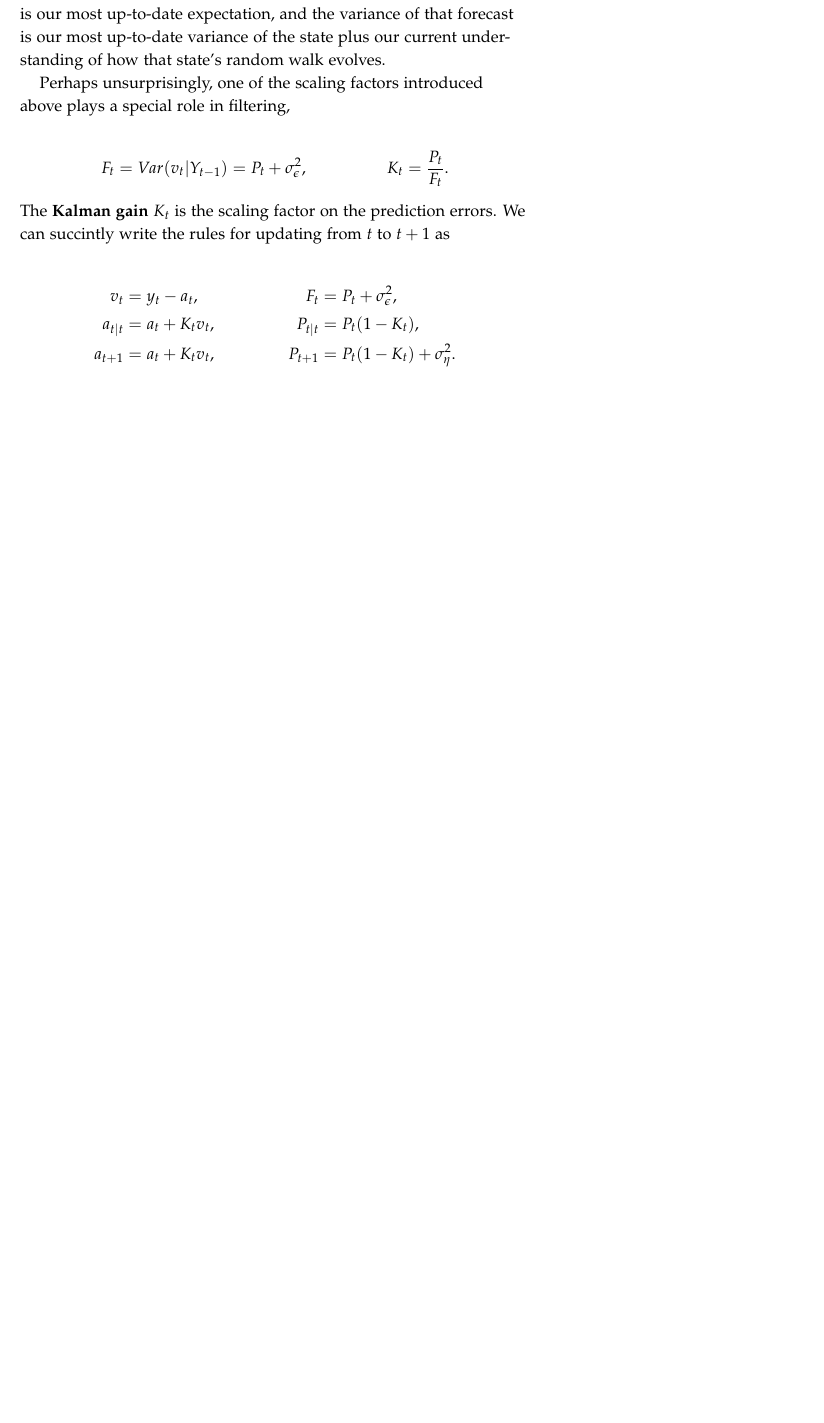
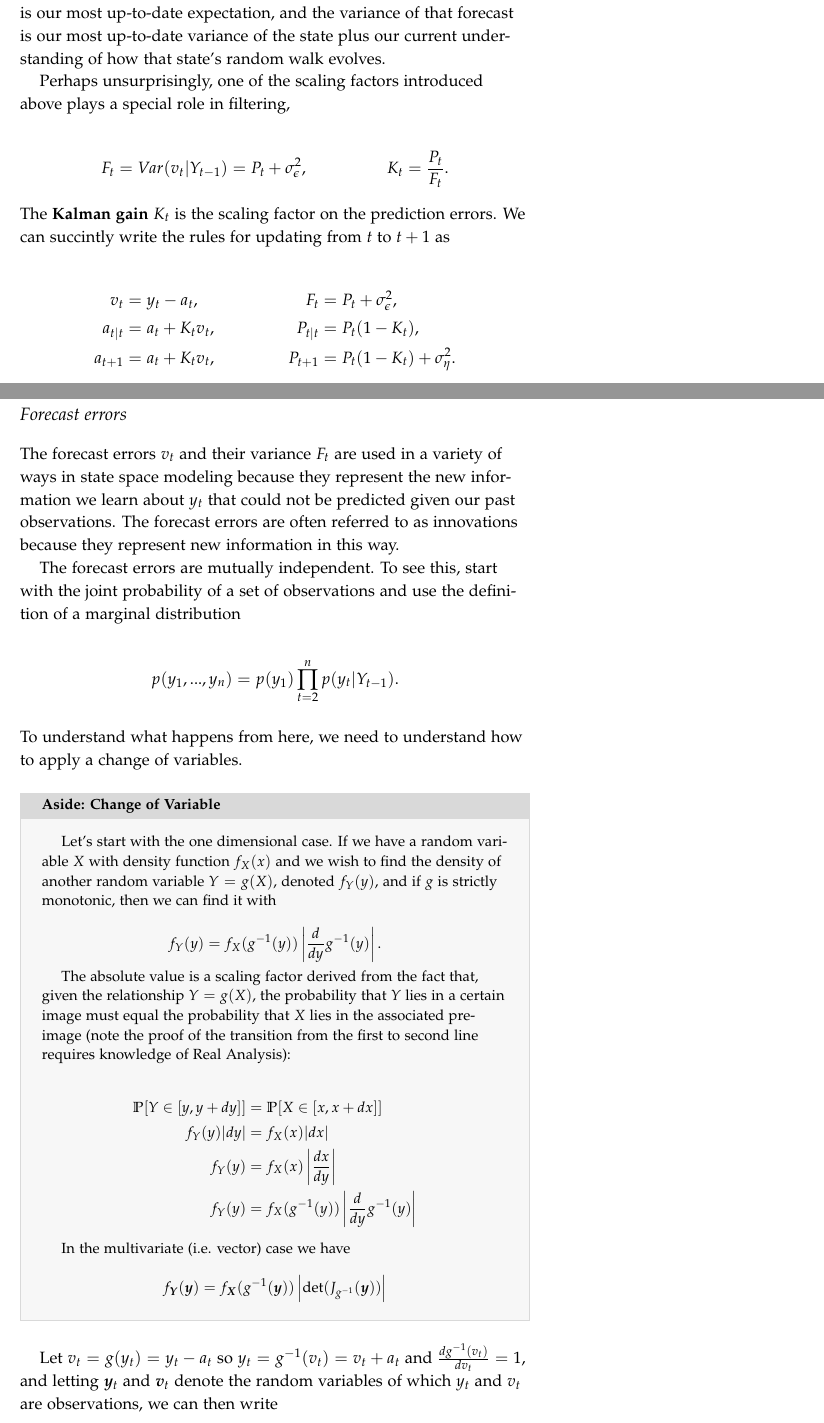
Before and after one commit to MrYetly/everything-i-know-time-series, a LaTeX book (book.tex): part of page 16 of 17 before the commit and two parts of pages 16 and 17 of 21 after it, the two joined at a grey line, cut so that both start at the same text, the shorter picture padded with empty space. Compiled offline with pdfLaTeX.

Commit message:
proof that forecast errors are mutually independent

```diff
--- a/book.tex
+++ b/book.tex
@@ -361,3 +375,46 @@ a_{t|t} &= a_t + K_t v_t, & P_{t|t} &= P_t(1-K_t), \\
 a_{t+1} &= a_t + K_t v_t, & P_{t+1} &= P_t (1-K_t) + \sigma_\eta^2.
 \end{align*}
 
+\subsection{Forecast errors}
+
+The forecast errors $v_t$ and their variance $F_t$ are used in a variety of ways in state space modeling because they represent the new information we learn about $y_t$ that could not be predicted given our past observations. The forecast errors are often referred to as innovations because they represent new information in this way.
+
+The forecast errors are mutually independent. To see this, start with the joint probability of a set of observations and use the definition of a marginal distribution
+
+\[
+p(y_1, ..., y_n) = p(y_1) \prod_{t = 2}^n p(y_t | Y_{t-1}).
+\]
+
+\noindent To understand what happens from here, we need to understand how to apply a change of variables.
+
+
+\begin{aside}[Change of Variable]
+    Let's start with the one dimensional case. If we have a random variable $X$ with density function $f_X(x)$ and we wish to find the density of another random variable $Y = g(X)$, denoted $f_Y(y)$, and if $g$ is strictly monotonic, then we can find it with
+
+    \[
+    f_Y(y) = f_X(g^{-1}(y)) \left| \frac{d}{dy} g^{-1}(y) \right|.
+    \]
+
+    The absolute value is a scaling factor derived from the fact that, given the relationship $Y = g(X)$, the probability that $Y$ lies in a certain image must equal the probability that $X$ lies in the associated pre-image (note the proof of the transition from the first to second line requires knowledge of Real Analysis):
+
+    \begin{align*}
+    \mathbb{P}[Y \in [y, y+dy]] &= \mathbb{P}[X\in[x, x+dx]] \\
+    f_Y(y)|dy| &= f_X(x)|dx| \\
+    f_Y(y) &= f_X(x) \left| \frac{dx}{dy} \right| \\
+    f_Y(y) &= f_X(g^{-1}(y)) \left| \frac{d}{dy} g^{-1}(y) \right|
+    \end{align*}
+
+    In the multivariate (i.e. vector) case we have
+
+    \[
+    f_{\bm{Y}}(\bm{y}) = f_{\bm{X}}(g^{-1}(\bm{y})) \left| \text{det}(J_{g^{-1}}(\bm{y}))\right|
+    \]
+\end{aside}
+
+Let $v_t = g(y_t) = y_t - a_t$ so $y_t = g^{-1}(v_t) = v_t + a_t$ and $\frac{d g^{-1}(v_t)}{d v_t} = 1$, and letting $\bm{y}_t$ and $\bm{v}_t$ denote the random variables of which $y_t$ and $v_t$ are observations, we can then write
+
+\begin{align*}
+p(y_1, ..., y_n) &= f_{\bm{y}_1}(y_1) \prod_{t=2}^n f_{\bm{y}_t} (y_t | Y_{t-1}) \\
+&= f_{\bm{y}_1}(v_1 + a_1) \prod_{t=2}^n f_{\bm{y}_t} (v_t + a_t | Y_{t-1}) \\
+&= f_{\bm{v}_1}(v_1) \prod_{t=2}^n f_{\bm{v}_t} (v_t| Y_{t-1})
+\end{align*}
```
Also changed, not shown: book.pdf, book.tex (64 more changed lines).
